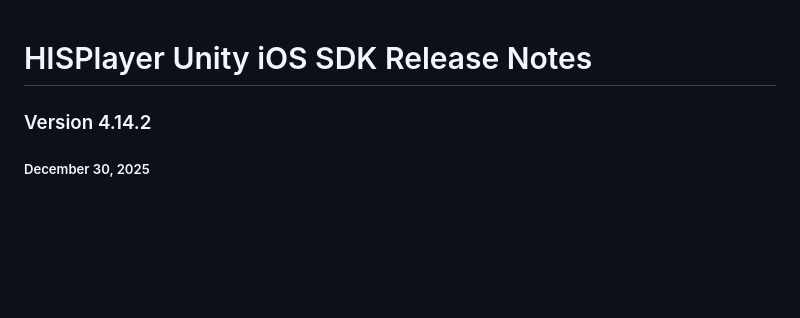
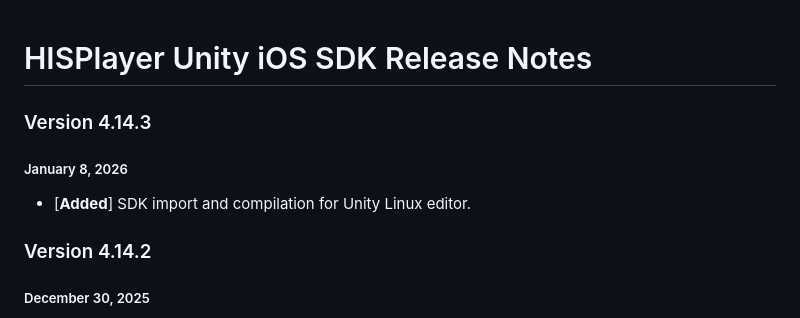
Before and after one commit to HISPlayer/UnityiOS-SDK, a Markdown page: releases.md, the part around the change. Drawn GitHub-style; blank space fills up the shorter version.

```diff
--- a/releases.md
+++ b/releases.md
@@ -1,4 +1,8 @@
 # HISPlayer Unity iOS SDK Release Notes
+
+### Version 4.14.3
+##### January 8, 2026
+- [**Added**] SDK import and compilation for Unity Linux editor.
 
 ### Version 4.14.2
 ##### December 30, 2025
```
